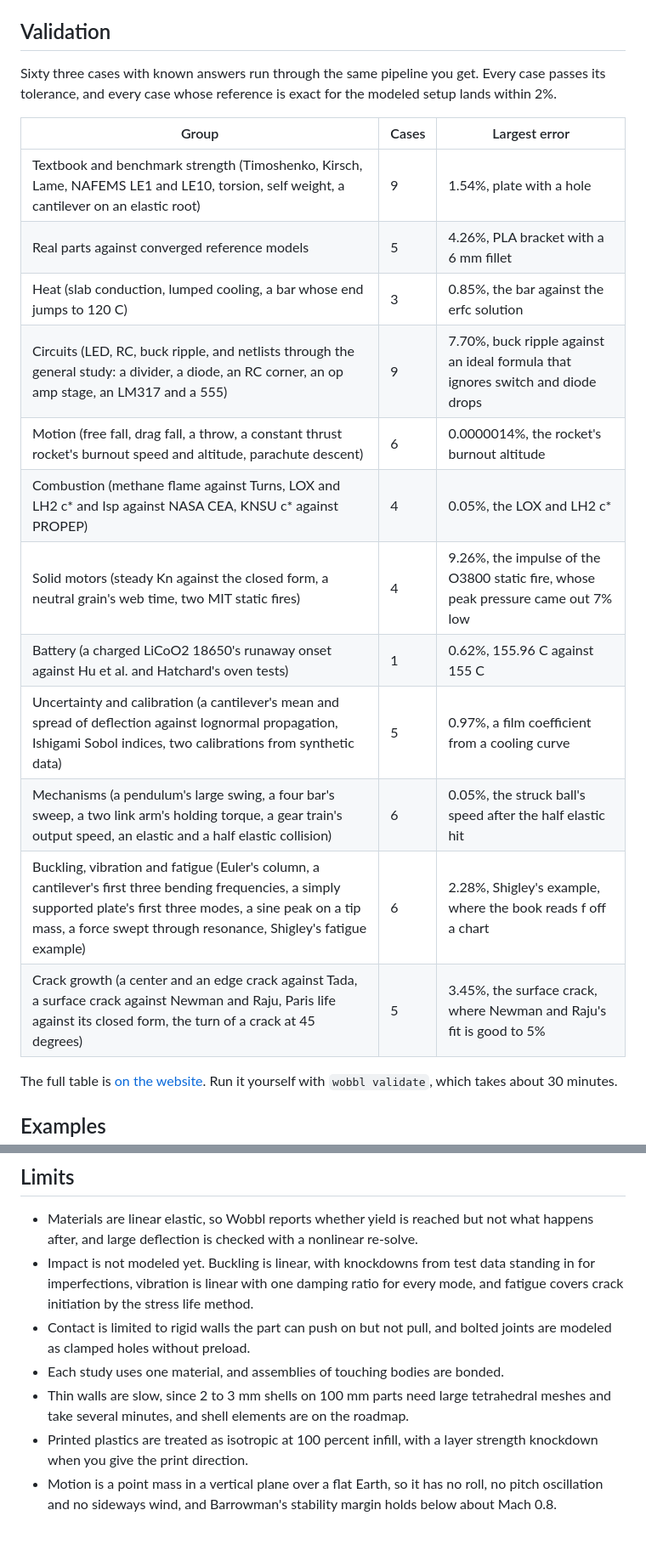
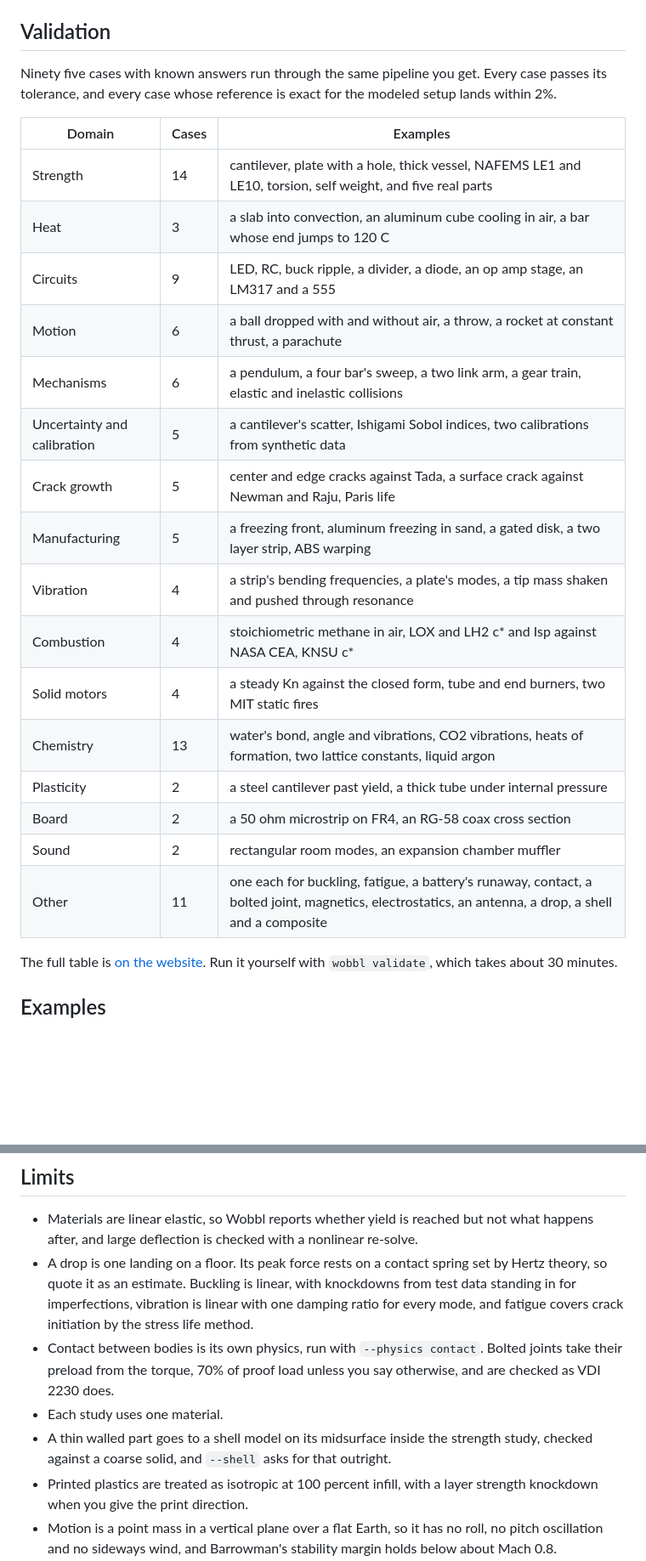
Before and after one commit to sohan-bhat/wobbl, a Markdown page: README.md, 2 parts joined by grey strips. Shown at 85% size. GitHub-like rendering; blank space fills up the shorter version.

Commit message:
Point the README circuit examples at simulate and refresh its limits
The circuit section still used the old circuit command. It now uses
simulate, and the thing table lists printed circuit boards. The validation
count and table follow the 95 cases the suite runs, and the limits no
longer call drops, bolts, contact and thin walls unmodeled.

```diff
--- a/README.md
+++ b/README.md
@@ -637,24 +638,28 @@ engineer wrote down for them before they ran (`tests/test_circuit_generality.py`
 
 ## Validation
 
-Sixty three cases with known answers run through the same pipeline you get. Every
+Ninety five cases with known answers run through the same pipeline you get. Every
 case passes its tolerance, and every case whose reference is exact for the
 modeled setup lands within 2%.
 
-| Group | Cases | Largest error |
+| Domain | Cases | Examples |
 |---|---|---|
-| Textbook and benchmark strength (Timoshenko, Kirsch, Lame, NAFEMS LE1 and LE10, torsion, self weight, a cantilever on an elastic root) | 9 | 1.54%, plate with a hole |
-| Real parts against converged reference models | 5 | 4.26%, PLA bracket with a 6 mm fillet |
-| Heat (slab conduction, lumped cooling, a bar whose end jumps to 120 C) | 3 | 0.85%, the bar against the erfc solution |
-| Circuits (LED, RC, buck ripple, and netlists through the general study: a divider, a diode, an RC corner, an op amp stage, an LM317 and a 555) | 9 | 7.70%, buck ripple against an ideal formula that ignores switch and diode drops |
-| Motion (free fall, drag fall, a throw, a constant thrust rocket's burnout speed and altitude, parachute descent) | 6 | 0.0000014%, the rocket's burnout altitude |
-| Combustion (methane flame against Turns, LOX and LH2 c* and Isp against NASA CEA, KNSU c* against PROPEP) | 4 | 0.05%, the LOX and LH2 c* |
-| Solid motors (steady Kn against the closed form, a neutral grain's web time, two MIT static fires) | 4 | 9.26%, the impulse of the O3800 static fire, whose peak pressure came out 7% low |
-| Battery (a charged LiCoO2 18650's runaway onset against Hu et al. and Hatchard's oven tests) | 1 | 0.62%, 155.96 C against 155 C |
-| Uncertainty and calibration (a cantilever's mean and spread of deflection against lognormal propagation, Ishigami Sobol indices, two calibrations from synthetic data) | 5 | 0.97%, a film coefficient from a cooling curve |
-| Mechanisms (a pendulum's large swing, a four bar's sweep, a two link arm's holding torque, a gear train's output speed, an elastic and a half elastic collision) | 6 | 0.05%, the struck ball's speed after the half elastic hit |
-| Buckling, vibration and fatigue (Euler's column, a cantilever's first three bending frequencies, a simply supported plate's first three modes, a sine peak on a tip mass, a force swept through resonance, Shigley's fatigue example) | 6 | 2.28%, Shigley's example, where the book reads f off a chart |
-| Crack growth (a center and an edge crack against Tada, a surface crack against Newman and Raju, Paris life against its closed form, the turn of a crack at 45 degrees) | 5 | 3.45%, the surface crack, where Newman and Raju's fit is good to 5% |
+| Strength | 14 | cantilever, plate with a hole, thick vessel, NAFEMS LE1 and LE10, torsion, self weight, and five real parts |
+| Heat | 3 | a slab into convection, an aluminum cube cooling in air, a bar whose end jumps to 120 C |
+| Circuits | 9 | LED, RC, buck ripple, a divider, a diode, an op amp stage, an LM317 and a 555 |
+| Motion | 6 | a ball dropped with and without air, a throw, a rocket at constant thrust, a parachute |
+| Mechanisms | 6 | a pendulum, a four bar's sweep, a two link arm, a gear train, elastic and inelastic collisions |
+| Uncertainty and calibration | 5 | a cantilever's scatter, Ishigami Sobol indices, two calibrations from synthetic data |
+| Crack growth | 5 | center and edge cracks against Tada, a surface crack against Newman and Raju, Paris life |
+| Manufacturing | 5 | a freezing front, aluminum freezing in sand, a gated disk, a two layer strip, ABS warping |
+| Vibration | 4 | a strip's bending frequencies, a plate's modes, a tip mass shaken and pushed through resonance |
+| Combustion | 4 | stoichiometric methane in air, LOX and LH2 c* and Isp against NASA CEA, KNSU c* |
+| Solid motors | 4 | a steady Kn against the closed form, tube and end burners, two MIT static fires |
+| Chemistry | 13 | water's bond, angle and vibrations, CO2 vibrations, heats of formation, two lattice constants, liquid argon |
+| Plasticity | 2 | a steel cantilever past yield, a thick tube under internal pressure |
+| Board | 2 | a 50 ohm microstrip on FR4, an RG-58 coax cross section |
+| Sound | 2 | rectangular room modes, an expansion chamber muffler |
+| Other | 11 | one each for buckling, fatigue, a battery's runaway, contact, a bolted joint, magnetics, electrostatics, an antenna, a drop, a shell and a composite |
 
 The full table is [on the website](https://sohan-bhat.github.io/wobbl/validation/). Run it yourself with
 `wobbl validate`, which takes about 30 minutes.
@@ -706,14 +711,16 @@ Each folder has a `run.sh` that regenerates its outputs.
 
 - Materials are linear elastic, so Wobbl reports whether yield is reached but not
   what happens after, and large deflection is checked with a nonlinear re-solve.
-- Impact is not modeled yet. Buckling is linear, with knockdowns from test data
-  standing in for imperfections, vibration is linear with one damping ratio for
-  every mode, and fatigue covers crack initiation by the stress life method.
-- Contact is limited to rigid walls the part can push on but not pull, and bolted
-  joints are modeled as clamped holes without preload.
-- Each study uses one material, and assemblies of touching bodies are bonded.
-- Thin walls are slow, since 2 to 3 mm shells on 100 mm parts need large
-  tetrahedral meshes and take several minutes, and shell elements are on the roadmap.
+- A drop is one landing on a floor. Its peak force rests on a contact spring set by
+  Hertz theory, so quote it as an estimate. Buckling is linear, with knockdowns from
+  test data standing in for imperfections, vibration is linear with one damping ratio
+  for every mode, and fatigue covers crack initiation by the stress life method.
+- Contact between bodies is its own physics, run with `--physics contact`. Bolted
+  joints take their preload from the torque, 70% of proof load unless
+  you say otherwise, and are checked as VDI 2230 does.
+- Each study uses one material.
+- A thin walled part goes to a shell model on its midsurface inside the strength
+  study, checked against a coarse solid, and `--shell` asks for that outright.
 - Printed plastics are treated as isotropic at 100 percent infill, with a layer
   strength knockdown when you give the print direction.
 - Motion is a point mass in a vertical plane over a flat Earth, so it has no roll,
```
Also changed, not shown: other parts of README.md (+6 -7 lines).
